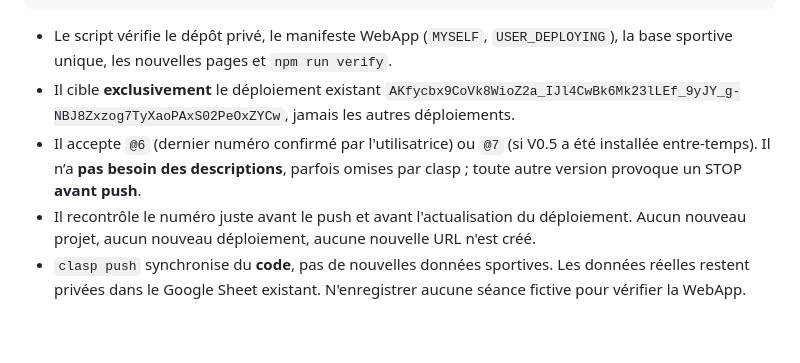
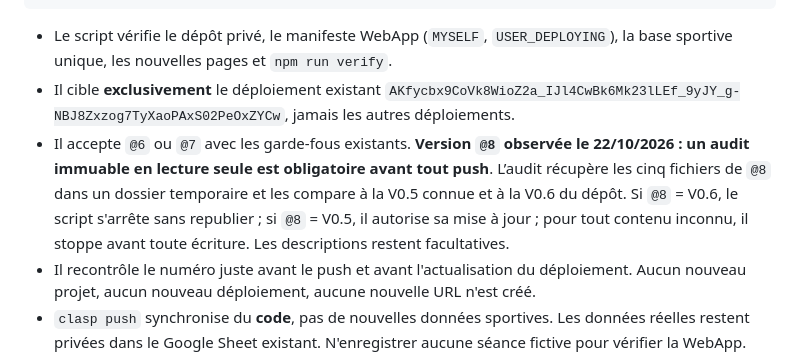
Before and after one commit to verdoucqemilie-wq/sportos, a Markdown page: README.md, the part around the change. GitHub-like rendering; blank space fills up the shorter version.

Commit message:
docs: règle de preuve du contenu pour @8 avant tout push V0.6

```diff
--- a/README.md
+++ b/README.md
@@ -15,7 +15,7 @@ bash scripts/publier-v0.6-cloud-shell.sh
 
 - Le script vérifie le dépôt privé, le manifeste WebApp (`MYSELF`, `USER_DEPLOYING`), la base sportive unique, les nouvelles pages et `npm run verify`.
 - Il cible **exclusivement** le déploiement existant `AKfycbx9CoVk8WioZ2a_IJl4CwBk6Mk23lLEf_9yJY_g-NBJ8Zxzog7TyXaoPAxS02PeOxZYCw`, jamais les autres déploiements.
-- Il accepte `@6` (dernier numéro confirmé par l'utilisatrice) ou `@7` (si V0.5 a été installée entre-temps). Il n’a **pas besoin des descriptions**, parfois omises par clasp ; toute autre version provoque un STOP **avant push**.
+- Il accepte `@6` ou `@7` avec les garde-fous existants. **Version `@8` observée le 22/10/2026 : un audit immuable en lecture seule est obligatoire avant tout push**. L’audit récupère les cinq fichiers de `@8` dans un dossier temporaire et les compare à la V0.5 connue et à la V0.6 du dépôt. Si `@8` = V0.6, le script s'arrête sans republier ; si `@8` = V0.5, il autorise sa mise à jour ; pour tout contenu inconnu, il stoppe avant toute écriture. Les descriptions restent facultatives.
 - Il recontrôle le numéro juste avant le push et avant l'actualisation du déploiement. Aucun nouveau projet, aucun nouveau déploiement, aucune nouvelle URL n'est créé.
 - `clasp push` synchronise du **code**, pas de nouvelles données sportives. Les données réelles restent privées dans le Google Sheet existant. N'enregistrer aucune séance fictive pour vérifier la WebApp.
 
```
